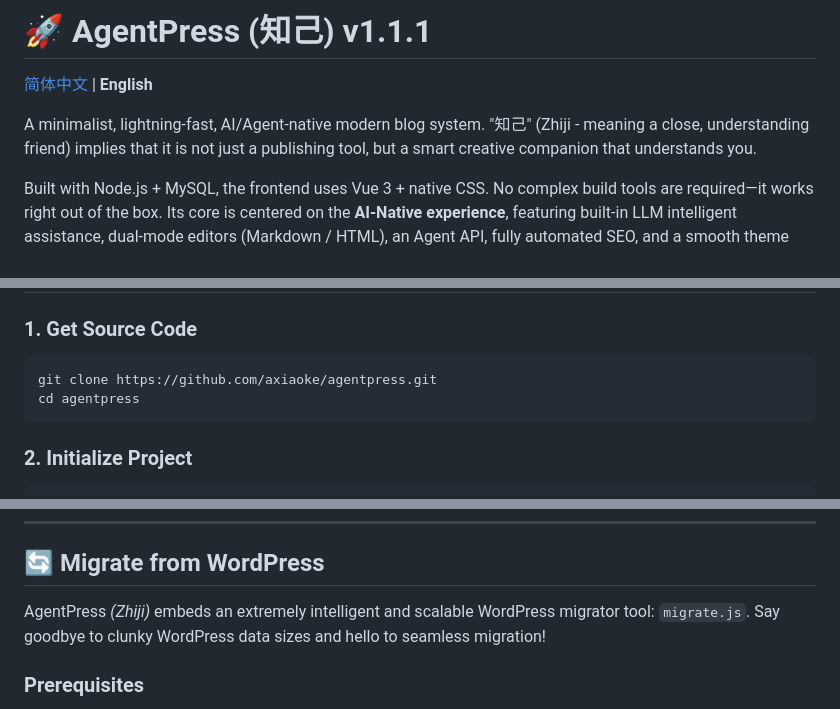
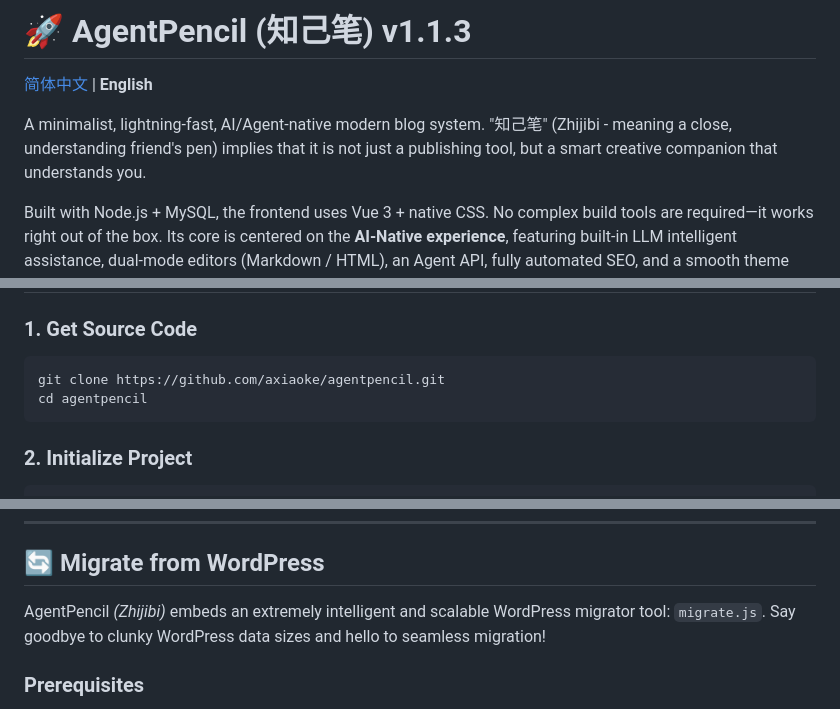
Before and after one commit to axiaoke/AgentPencil, a Markdown page: README_EN.md, 3 parts joined by grey strips. Drawn GitHub-style.

Commit message:
AgentPencil 知己笔
更名为：AgentPencil 知己笔

````diff
--- a/README_EN.md
+++ b/README_EN.md
@@ -1,8 +1,8 @@
-# 🚀 AgentPress (知己) v1.1.1
+# 🚀 AgentPencil (知己笔) v1.1.3
 
 [简体中文](./README.md) | **English**
 
-A minimalist, lightning-fast, AI/Agent-native modern blog system. "知己" (Zhiji - meaning a close, understanding friend) implies that it is not just a publishing tool, but a smart creative companion that understands you.
+A minimalist, lightning-fast, AI/Agent-native modern blog system. "知己笔" (Zhijibi - meaning a close, understanding friend's pen) implies that it is not just a publishing tool, but a smart creative companion that understands you.
 
 Built with Node.js + MySQL, the frontend uses Vue 3 + native CSS. No complex build tools are required—it works right out of the box. Its core is centered on the **AI-Native experience**, featuring built-in LLM intelligent assistance, dual-mode editors (Markdown / HTML), an Agent API, fully automated SEO, and a smooth theme system.
 
@@ -143,8 +143,8 @@ blog/
 
 ### 1. Get Source Code
 ```bash
-git clone https://github.com/axiaoke/agentpress.git
-cd agentpress
+git clone https://github.com/axiaoke/agentpencil.git
+cd agentpencil
 ```
 
 ### 2. Initialize Project
@@ -266,7 +266,7 @@ Comment moderation relies on structural assessment matrices. Create a new Agent
 
 ## 🔄 Migrate from WordPress
 
-AgentPress *(Zhiji)* embeds an extremely intelligent and scalable WordPress migrator tool: `migrate.js`. Say goodbye to clunky WordPress data sizes and hello to seamless migration!
+AgentPencil *(Zhijibi)* embeds an extremely intelligent and scalable WordPress migrator tool: `migrate.js`. Say goodbye to clunky WordPress data sizes and hello to seamless migration!
 
 ### Prerequisites
 
````
Also changed, not shown: other parts of README_EN.md (+1 -1 lines), README.md (+5 -5 lines).
